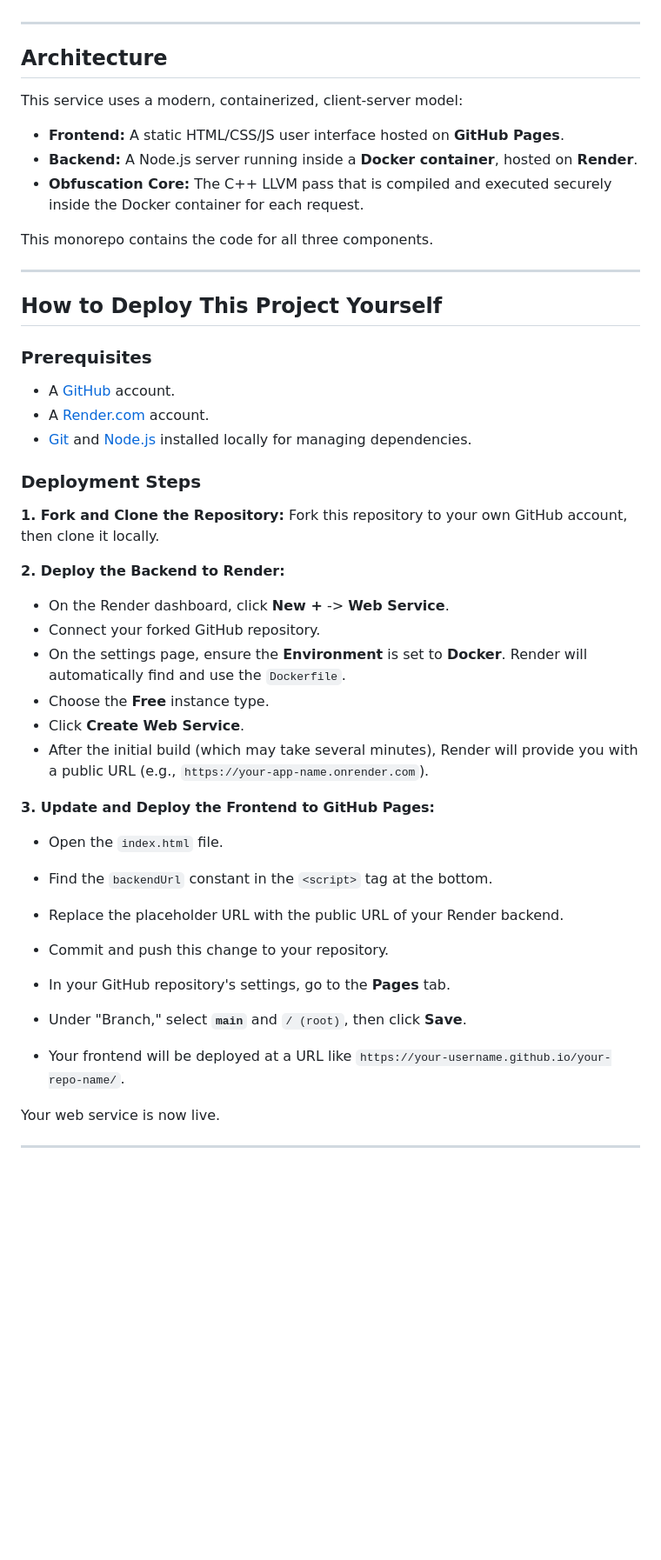
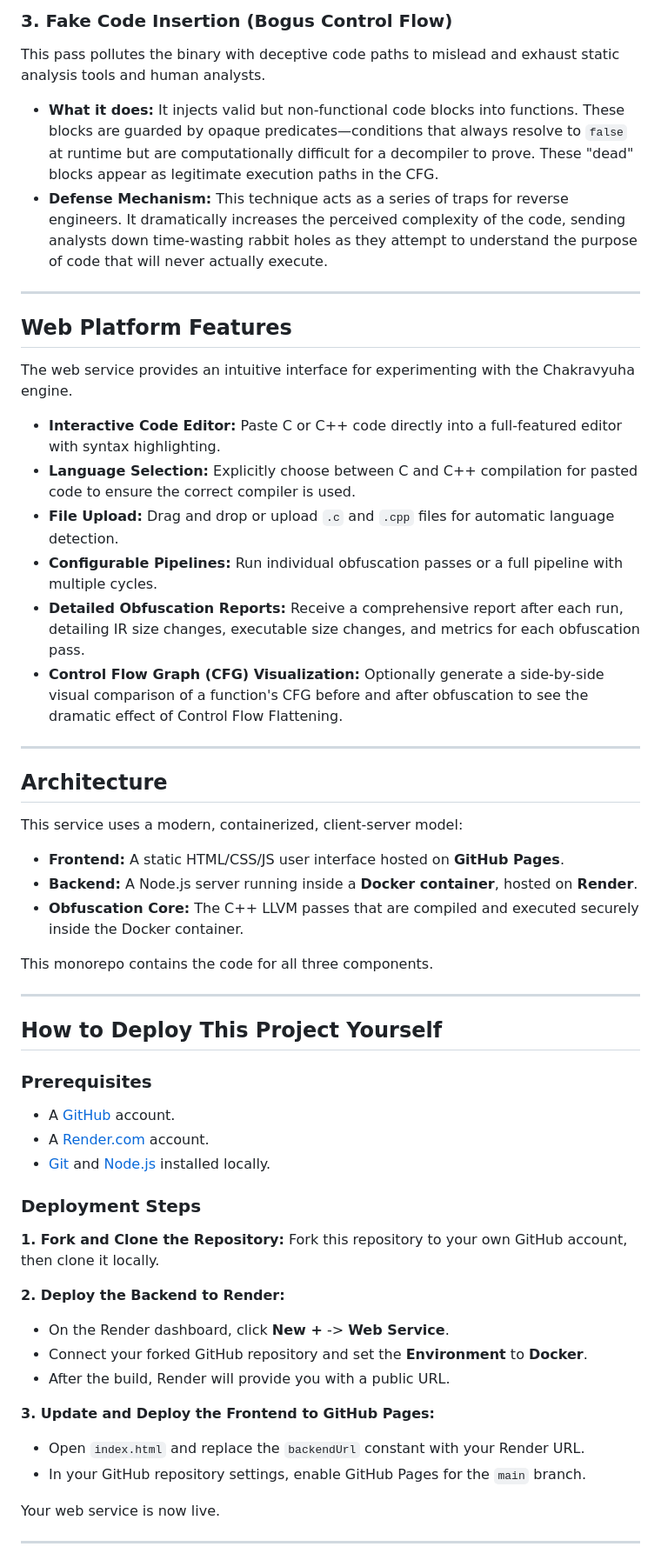
Before and after one commit to 0bVdnt/Chakra-Web-Service, a Markdown page: README.md, the part around the change printed below. Shown: that part at 87% size. GitHub-like rendering; blank space fills up the shorter version.

```diff
--- a/README.md
+++ b/README.md
@@ -6,3 +47,21 @@ The live service is hosted for free on Render and GitHub Pages.
+### 3. Fake Code Insertion (Bogus Control Flow)
+This pass pollutes the binary with deceptive code paths to mislead and exhaust static analysis tools and human analysts.
+
+*   **What it does:** It injects valid but non-functional code blocks into functions. These blocks are guarded by opaque predicates—conditions that always resolve to `false` at runtime but are computationally difficult for a decompiler to prove. These "dead" blocks appear as legitimate execution paths in the CFG.
+*   **Defense Mechanism:** This technique acts as a series of traps for reverse engineers. It dramatically increases the perceived complexity of the code, sending analysts down time-wasting rabbit holes as they attempt to understand the purpose of code that will never actually execute.
+
+---
+
+## Web Platform Features
+
+The web service provides an intuitive interface for experimenting with the Chakravyuha engine.
+
+*   **Interactive Code Editor:** Paste C or C++ code directly into a full-featured editor with syntax highlighting.
+*   **Language Selection:** Explicitly choose between C and C++ compilation for pasted code to ensure the correct compiler is used.
+*   **File Upload:** Drag and drop or upload `.c` and `.cpp` files for automatic language detection.
+*   **Configurable Pipelines:** Run individual obfuscation passes or a full pipeline with multiple cycles.
+*   **Detailed Obfuscation Reports:** Receive a comprehensive report after each run, detailing IR size changes, executable size changes, and metrics for each obfuscation pass.
+*   **Control Flow Graph (CFG) Visualization:** Optionally generate a side-by-side visual comparison of a function's CFG before and after obfuscation to see the dramatic effect of Control Flow Flattening.
 
 ---
 
@@ -12,7 +71,7 @@ This service uses a modern, containerized, client-server model:
 
 *   **Frontend:** A static HTML/CSS/JS user interface hosted on **GitHub Pages**.
 *   **Backend:** A Node.js server running inside a **Docker container**, hosted on **Render**.
-*   **Obfuscation Core:** The C++ LLVM pass that is compiled and executed securely inside the Docker container for each request.
+*   **Obfuscation Core:** The C++ LLVM passes that are compiled and executed securely inside the Docker container.
 
 This monorepo contains the code for all three components.
 
@@ -24,7 +83,7 @@ This monorepo contains the code for all three components.
 
 *   A [GitHub](https://github.com) account.
 *   A [Render.com](https://render.com) account.
-*   [Git](https://git-scm.com/) and [Node.js](https://nodejs.org/) installed locally for managing dependencies.
+*   [Git](https://git-scm.com/) and [Node.js](https://nodejs.org/) installed locally.
 
 ### Deployment Steps
 
@@ -33,21 +92,12 @@ This monorepo contains the code for all three components.
 
 **2. Deploy the Backend to Render:**
    - On the Render dashboard, click **New +** -> **Web Service**.
-   - Connect your forked GitHub repository.
-   - On the settings page, ensure the **Environment** is set to **Docker**. Render will automatically find and use the `Dockerfile`.
-   - Choose the **Free** instance type.
-   - Click **Create Web Service**.
-   - After the initial build (which may take several minutes), Render will provide you with a public URL (e.g., `https://your-app-name.onrender.com`).
+   - Connect your forked GitHub repository and set the **Environment** to **Docker**.
+   - After the build, Render will provide you with a public URL.
 
 **3. Update and Deploy the Frontend to GitHub Pages:**
-   - Open the `index.html` file.
-   - Find the `backendUrl` constant in the `<script>` tag at the bottom.
-   - Replace the placeholder URL with the public URL of your Render backend.
-   - Commit and push this change to your repository.
-
-   - In your GitHub repository's settings, go to the **Pages** tab.
-   - Under "Branch," select **`main`** and `/ (root)`, then click **Save**.
-   - Your frontend will be deployed at a URL like `https://your-username.github.io/your-repo-name/`.
+   - Open `index.html` and replace the `backendUrl` constant with your Render URL.
+   - In your GitHub repository settings, enable GitHub Pages for the `main` branch.
 
 Your web service is now live.
 
```
Also changed, not shown: other parts of README.md (+47 -5 lines), assets/chakravyuha_logo.png (added), 3 other files.
